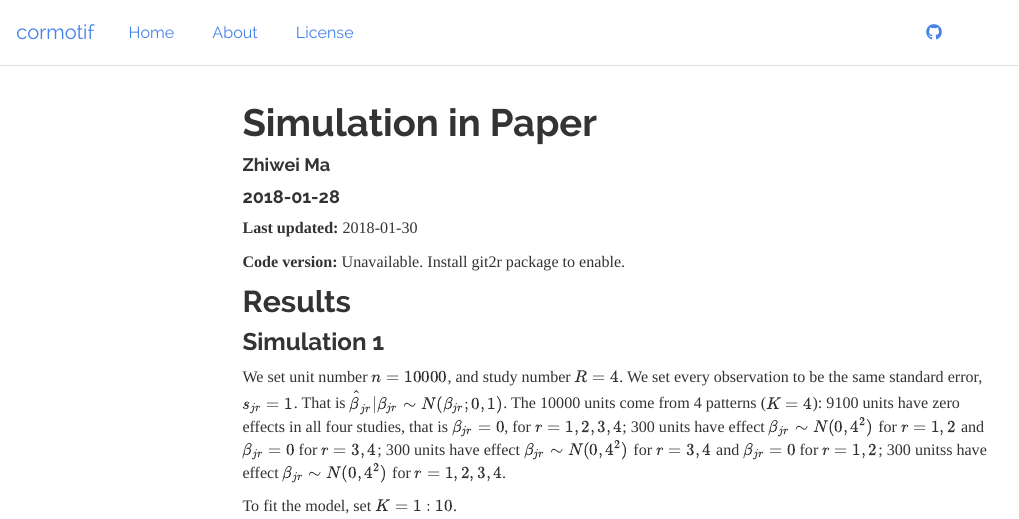
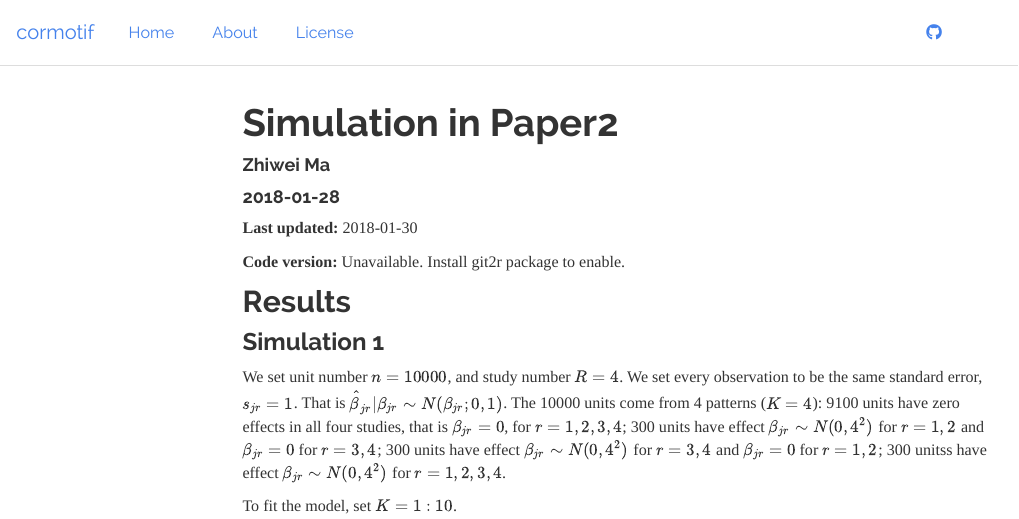
Before and after one commit to stephenslab/cormotif, an R Markdown document (analysis/Simulation_paper2.Rmd): the page in a window 1100 px wide, from its top. Rendered offline with R 4.5, knitr and Pandoc, with nearby package versions; some code elsewhere in the file could not run offline; menus at the side of the page are left out.

Commit message:
wflow_publish("/home/zwma/git/cormotif/analysis/Simulation_paper2.Rmd")

```diff
--- a/analysis/Simulation_paper2.Rmd
+++ b/analysis/Simulation_paper2.Rmd
@@ -1,5 +1,5 @@
 ---
-title: "Simulation in Paper"
+title: "Simulation in Paper2"
 author: "Zhiwei Ma"
 date: 2018-01-28
 output: html_document
```
Also changed, not shown: analysis/Simulation_paper2.Rmd (2 more changed lines).
